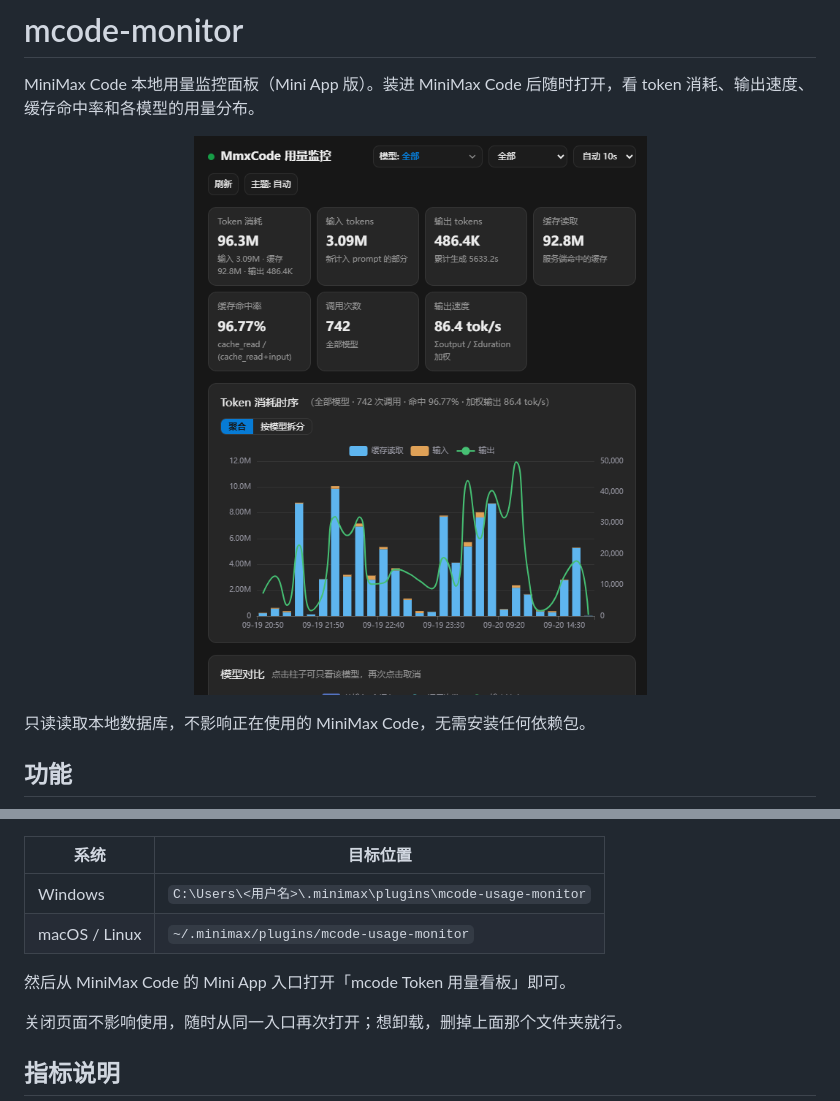
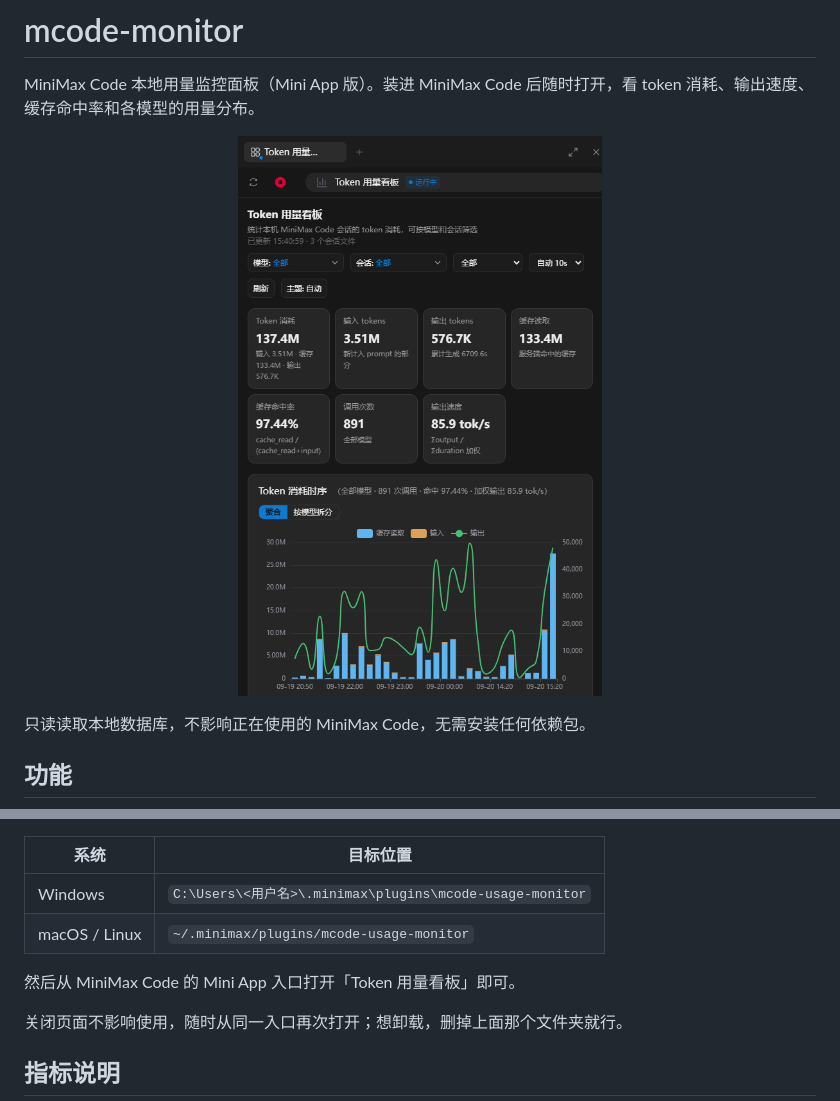
Before and after one commit to yanhy2000/MmxCode-monitor, a Markdown page: README.md, 2 parts joined by grey strips. Drawn GitHub-style; pictures changed too: img/ui.png.

Commit message:
docs: 更新预览图与入口名称

```diff
--- a/README.md
+++ b/README.md
@@ -31,7 +31,7 @@ MiniMax Code 本地用量监控面板（Mini App 版）。装进 MiniMax Code
 | Windows | `C:\Users\<用户名>\.minimax\plugins\mcode-usage-monitor` |
 | macOS / Linux | `~/.minimax/plugins/mcode-usage-monitor` |
 
-然后从 MiniMax Code 的 Mini App 入口打开「mcode Token 用量看板」即可。
+然后从 MiniMax Code 的 Mini App 入口打开「Token 用量看板」即可。
 
 关闭页面不影响使用，随时从同一入口再次打开；想卸载，删掉上面那个文件夹就行。
 
```
